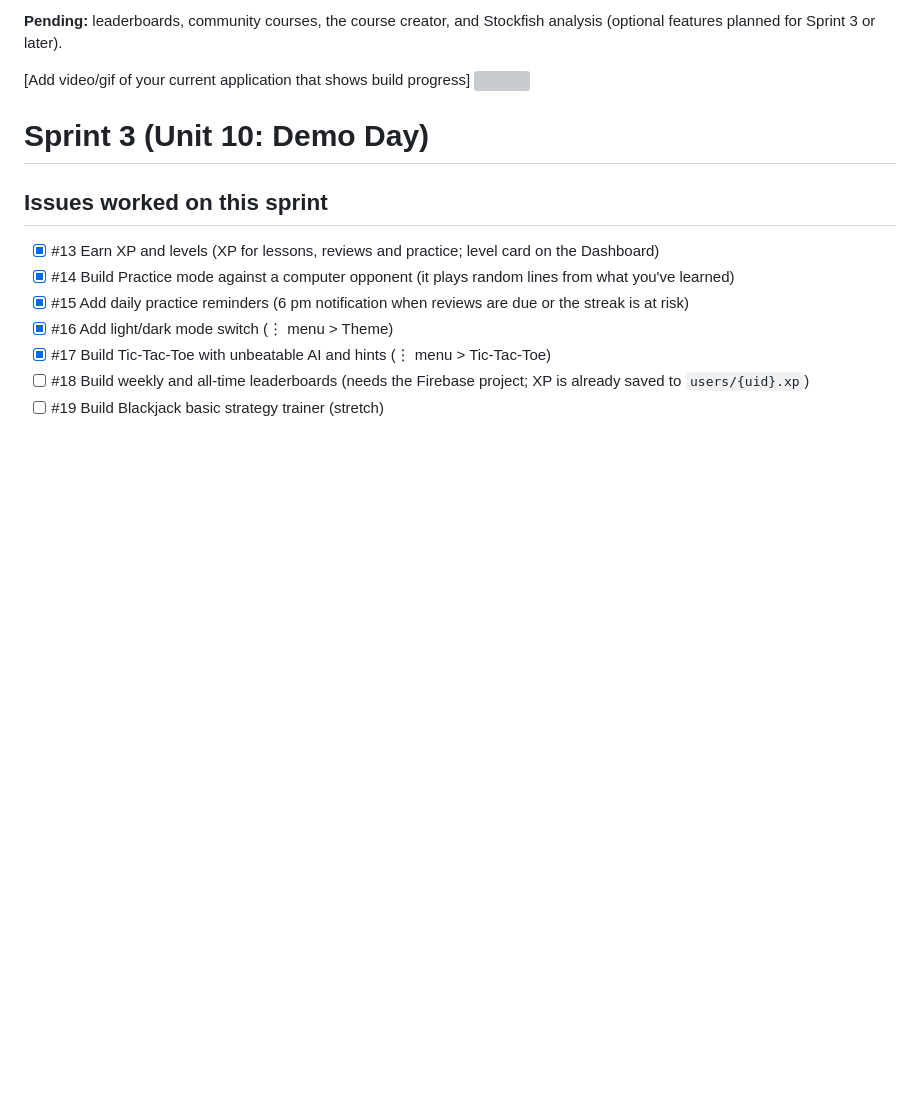
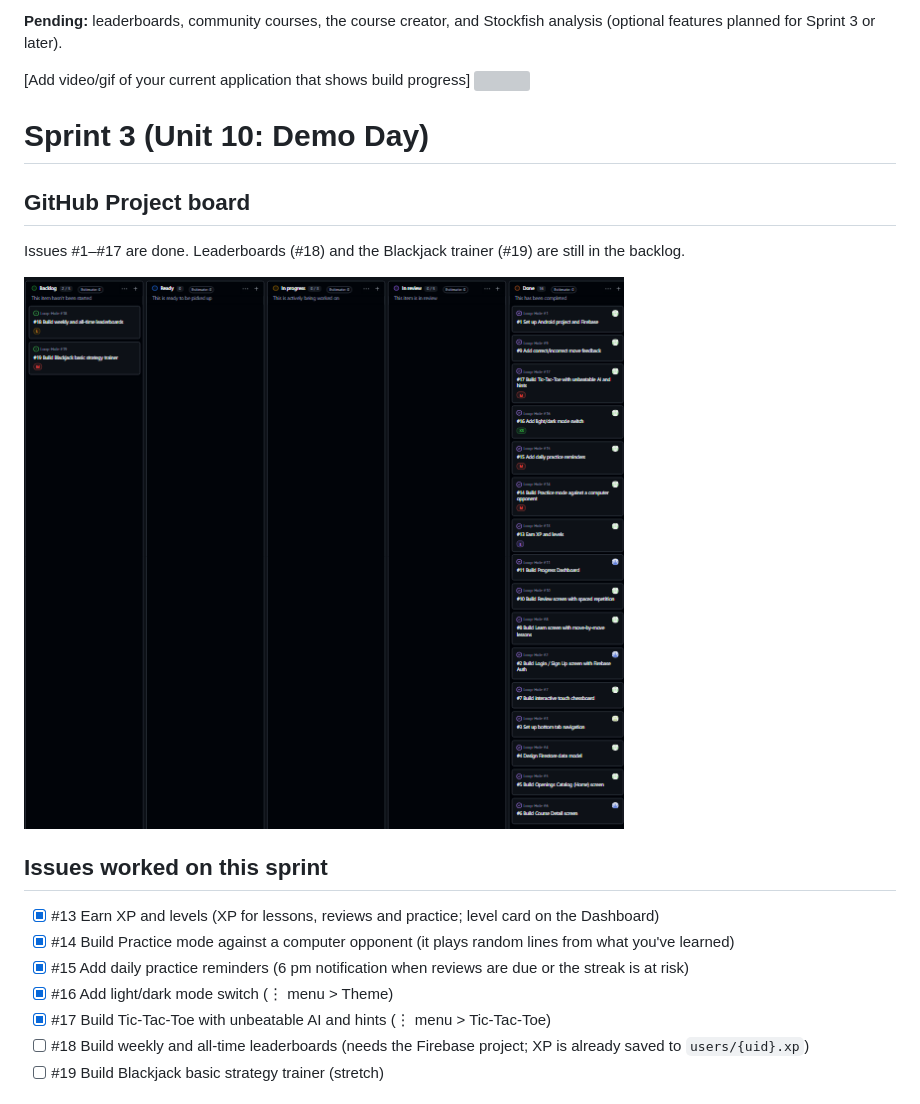
Before and after one commit to Loop-Hole-Dev/Loop-Hole, a Markdown page: README.md, the part around one of its changes. Rendered like a GitHub page; pictures changed too: docs/sprint3-board.png (added); blank space fills up the shorter version; grey boxes are pictures that could not be loaded.

```diff
--- a/README.md
+++ b/README.md
@@ -241,6 +241,12 @@ Seeded courses: Italian Game, London System (White), Caro-Kann Defense, Sicilian
 
 # Sprint 3 (Unit 10: Demo Day)
 
+## GitHub Project board
+
+Issues #1–#17 are done. Leaderboards (#18) and the Blackjack trainer (#19) are still in the backlog.
+
+<img src="docs/sprint3-board.png" width=600 alt="Project board: issues #1 to #17 in Done, #18 and #19 in Backlog">
+
 ## Issues worked on this sprint
 
 - [x] #13 Earn XP and levels (XP for lessons, reviews and practice; level card on the Dashboard)
```
Also changed, not shown: other parts of README.md (+6 -0 lines), 2 other files.
